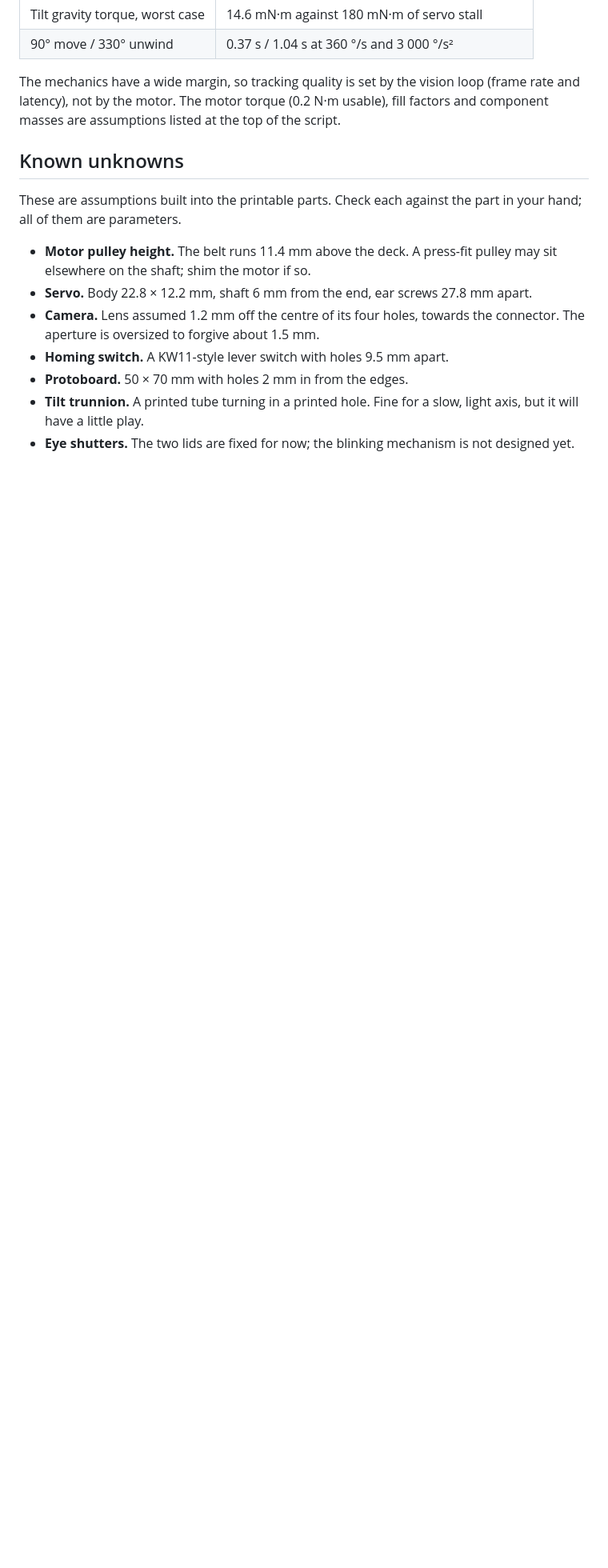
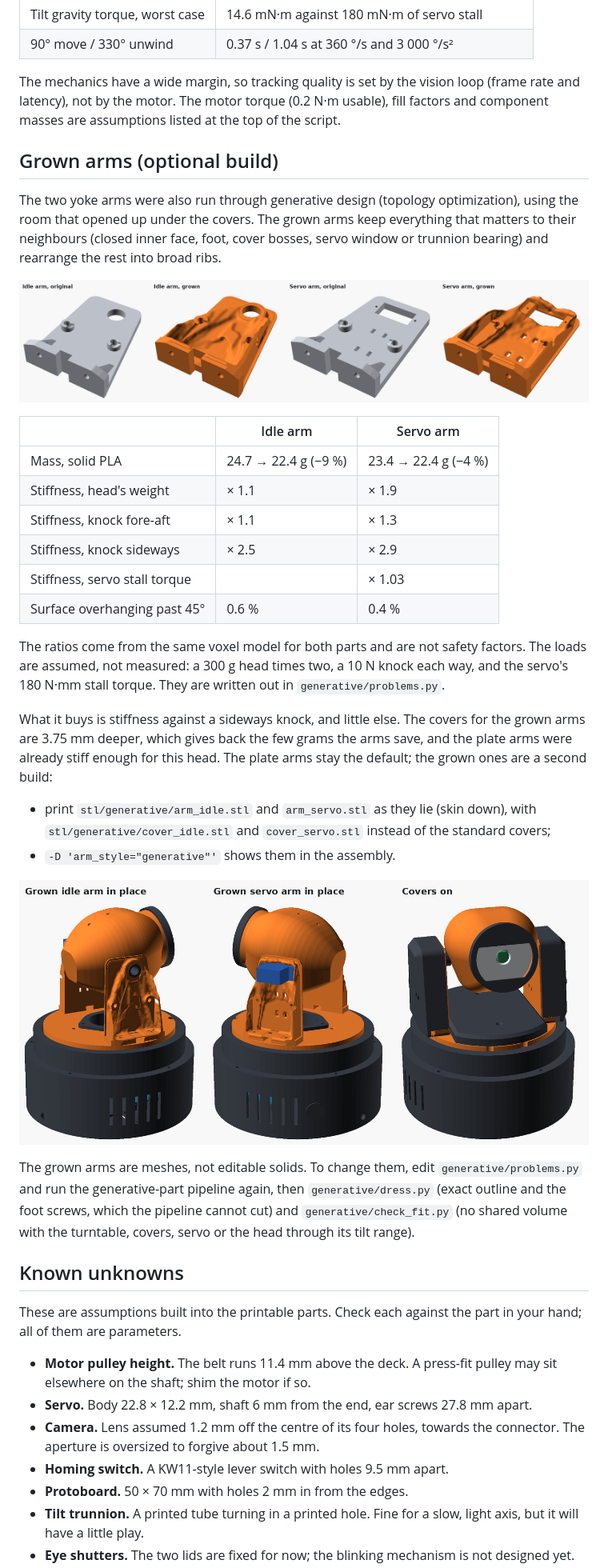
Before and after one commit to dobleuber/strix, a Markdown page: README.md, the part around the change. Shown at 80% size. Drawn GitHub-style; pictures changed too: docs/img/generative-arms.png (added), docs/img/generative-assembly.png (added); blank space fills up the shorter version.

```diff
--- a/README.md
+++ b/README.md
@@ -247,6 +247,47 @@ The mechanics have a wide margin, so tracking quality is set by the vision loop
 (frame rate and latency), not by the motor. The motor torque (0.2 N·m usable),
 fill factors and component masses are assumptions listed at the top of the script.
 
+## Grown arms (optional build)
+
+The two yoke arms were also run through generative design (topology optimization),
+using the room that opened up under the covers. The grown arms keep everything
+that matters to their neighbours (closed inner face, foot, cover bosses, servo
+window or trunnion bearing) and rearrange the rest into broad ribs.
+
+![Original and grown arms](docs/img/generative-arms.png)
+
+| | Idle arm | Servo arm |
+|---|---|---|
+| Mass, solid PLA | 24.7 → 22.4 g (−9 %) | 23.4 → 22.4 g (−4 %) |
+| Stiffness, head's weight | × 1.1 | × 1.9 |
+| Stiffness, knock fore-aft | × 1.1 | × 1.3 |
+| Stiffness, knock sideways | × 2.5 | × 2.9 |
+| Stiffness, servo stall torque | | × 1.03 |
+| Surface overhanging past 45° | 0.6 % | 0.4 % |
+
+The ratios come from the same voxel model for both parts and are not safety
+factors. The loads are assumed, not measured: a 300 g head times two, a 10 N
+knock each way, and the servo's 180 N·mm stall torque. They are written out in
+`generative/problems.py`.
+
+What it buys is stiffness against a sideways knock, and little else. The covers
+for the grown arms are 3.75 mm deeper, which gives back the few grams the arms
+save, and the plate arms were already stiff enough for this head. The plate arms
+stay the default; the grown ones are a second build:
+
+- print `stl/generative/arm_idle.stl` and `arm_servo.stl` as they lie (skin down),
+  with `stl/generative/cover_idle.stl` and `cover_servo.stl` instead of the
+  standard covers;
+- `-D 'arm_style="generative"'` shows them in the assembly.
+
+![Grown arms in the assembly](docs/img/generative-assembly.png)
+
+The grown arms are meshes, not editable solids. To change them, edit
+`generative/problems.py` and run the generative-part pipeline again, then
+`generative/dress.py` (exact outline and the foot screws, which the pipeline
+cannot cut) and `generative/check_fit.py` (no shared volume with the turntable,
+covers, servo or the head through its tilt range).
+
 ## Known unknowns
 
 These are assumptions built into the printable parts. Check each against the
```
Also changed, not shown: 16 other files.
